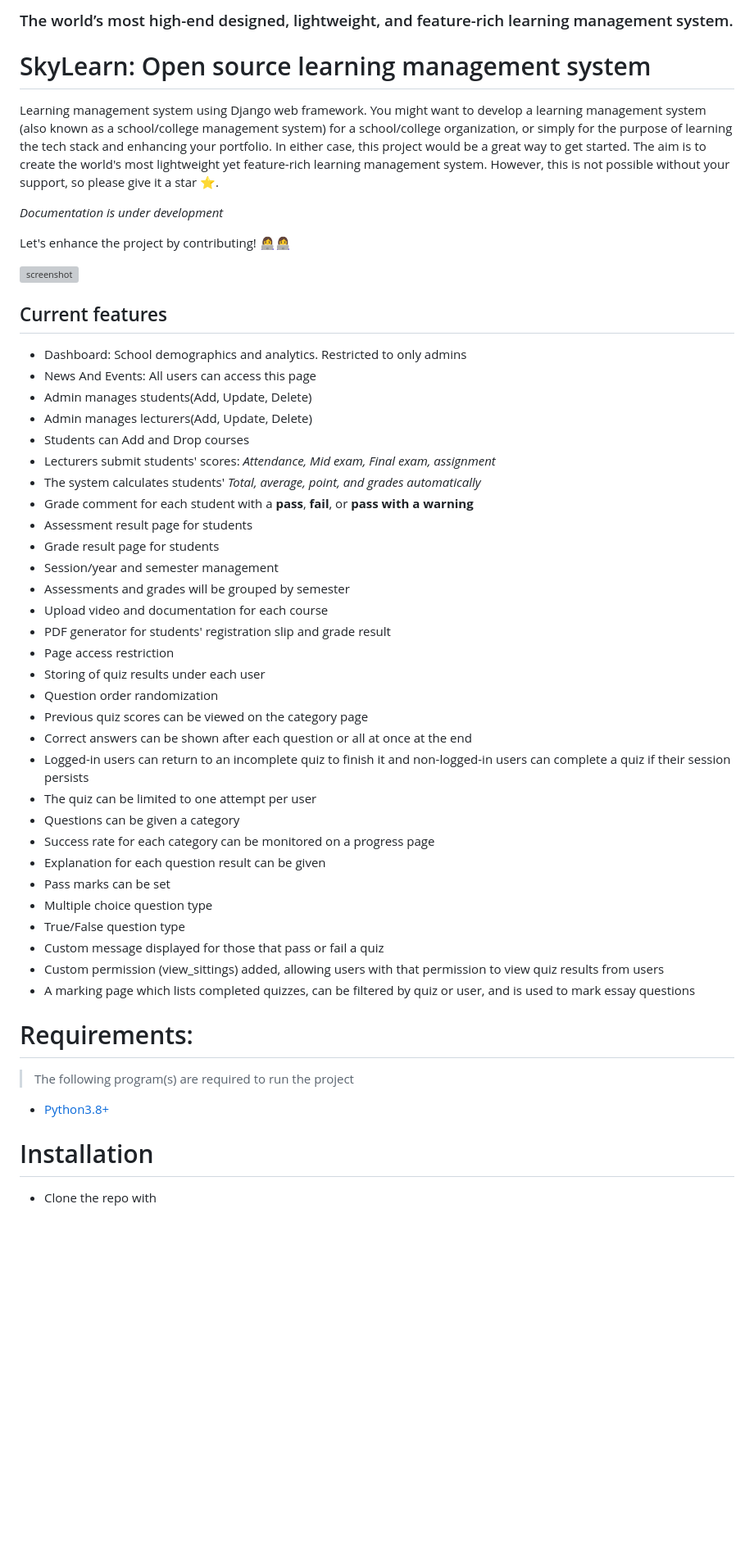
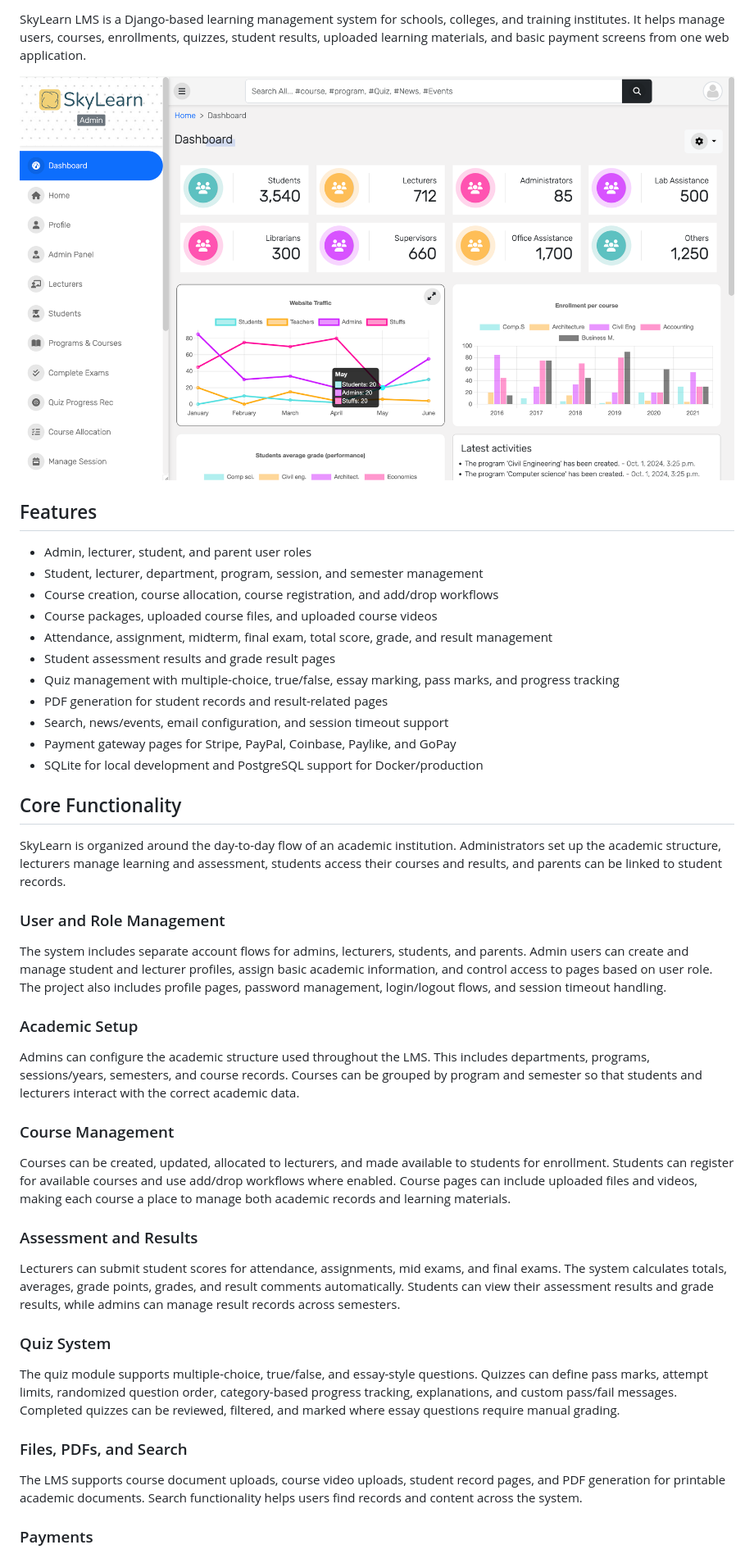
Before and after one commit to UdaiBatta/LMS, a Markdown page: README.md, the part around one of its changes. Shown at 82% size. Drawn GitHub-style; blank space fills up the shorter version; grey boxes are pictures that could not be loaded.

Commit message:
Improve project README

```diff
--- a/README.md
+++ b/README.md
@@ -2,55 +2,49 @@
 
-### The world’s most high-end designed, lightweight, and feature-rich learning management system.
+SkyLearn LMS is a Django-based learning management system for schools, colleges, and training institutes. It helps manage users, courses, enrollments, quizzes, student results, uploaded learning materials, and basic payment screens from one web application.
 
-# SkyLearn: Open source learning management system
+![SkyLearn dashboard](static/img/screenshot.png)
 
-Learning management system using Django web framework. You might want to develop a learning management system (also known as a school/college management system) for a school/college organization, or simply for the purpose of learning the tech stack and enhancing your portfolio. In either case, this project would be a great way to get started. The aim is to create the world's most lightweight yet feature-rich learning management system. However, this is not possible without your support, so please give it a star ⭐️.
+## Features
 
-_Documentation is under development_
+- Admin, lecturer, student, and parent user roles
+- Student, lecturer, department, program, session, and semester management
+- Course creation, course allocation, course registration, and add/drop workflows
+- Course packages, uploaded course files, and uploaded course videos
+- Attendance, assignment, midterm, final exam, total score, grade, and result management
+- Student assessment results and grade result pages
+- Quiz management with multiple-choice, true/false, essay marking, pass marks, and progress tracking
+- PDF generation for student records and result-related pages
+- Search, news/events, email configuration, and session timeout support
+- Payment gateway pages for Stripe, PayPal, Coinbase, Paylike, and GoPay
+- SQLite for local development and PostgreSQL support for Docker/production
 
-Let's enhance the project by contributing! 👩‍💻👩‍💻
+## Core Functionality
 
-<img width="1440" alt="screenshot" src="https://github.com/user-attachments/assets/08644f49-6ae0-4695-86cc-afe331c6f61a">
+SkyLearn is organized around the day-to-day flow of an academic institution. Administrators set up the academic structure, lecturers manage learning and assessment, students access their courses and results, and parents can be linked to student records.
 
-## Current features
+### User and Role Management
 
-- Dashboard: School demographics and analytics. Restricted to only admins
-- News And Events: All users can access this page
-- Admin manages students(Add, Update, Delete)
-- Admin manages lecturers(Add, Update, Delete)
-- Students can Add and Drop courses
-- Lecturers submit students' scores: _Attendance, Mid exam, Final exam, assignment_
-- The system calculates students' _Total, average, point, and grades automatically_
-- Grade comment for each student with a **pass**, **fail**, or **pass with a warning**
-- Assessment result page for students
-- Grade result page for students
-- Session/year and semester management
-- Assessments and grades will be grouped by semester
-- Upload video and documentation for each course
-- PDF generator for students' registration slip and grade result
-- Page access restriction
-- Storing of quiz results under each user
-- Question order randomization
-- Previous quiz scores can be viewed on the category page
-- Correct answers can be shown after each question or all at once at the end
-- Logged-in users can return to an incomplete quiz to finish it and non-logged-in users can complete a quiz if their session persists
-- The quiz can be limited to one attempt per user
-- Questions can be given a category
-- Success rate for each category can be monitored on a progress page
-- Explanation for each question result can be given
-- Pass marks can be set
-- Multiple choice question type
-- True/False question type
-- Custom message displayed for those that pass or fail a quiz
-- Custom permission (view_sittings) added, allowing users with that permission to view quiz results from users
-- A marking page which lists completed quizzes, can be filtered by quiz or user, and is used to mark essay questions
+The system includes separate account flows for admins, lecturers, students, and parents. Admin users can create and manage student and lecturer profiles, assign basic academic information, and control access to pages based on user role. The project also includes profile pages, password management, login/logout flows, and session timeout handling.
 
-# Requirements:
+### Academic Setup
 
-> The following program(s) are required to run the project
+Admins can configure the academic structure used throughout the LMS. This includes departments, programs, sessions/years, semesters, and course records. Courses can be grouped by program and semester so that students and lecturers interact with the correct academic data.
 
-- [Python3.8+](https://www.python.org/downloads/)
+### Course Management
 
-# Installation
+Courses can be created, updated, allocated to lecturers, and made available to students for enrollment. Students can register for available courses and use add/drop workflows where enabled. Course pages can include uploaded files and videos, making each course a place to manage both academic records and learning materials.
 
-- Clone the repo with
+### Assessment and Results
+
+Lecturers can submit student scores for attendance, assignments, mid exams, and final exams. The system calculates totals, averages, grade points, grades, and result comments automatically. Students can view their assessment results and grade results, while admins can manage result records across semesters.
+
+### Quiz System
+
+The quiz module supports multiple-choice, true/false, and essay-style questions. Quizzes can define pass marks, attempt limits, randomized question order, category-based progress tracking, explanations, and custom pass/fail messages. Completed quizzes can be reviewed, filtered, and marked where essay questions require manual grading.
+
+### Files, PDFs, and Search
+
+The LMS supports course document uploads, course video uploads, student record pages, and PDF generation for printable academic documents. Search functionality helps users find records and content across the system.
+
+### Payments
+
```
Also changed, not shown: other parts of README.md (+170 -25 lines), README.CI_CD.md (deleted, +0 -132 lines), README.DOCKER.md (deleted, +0 -149 lines).
